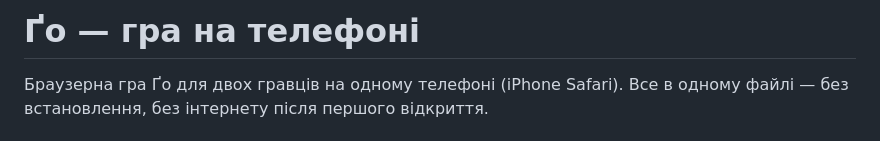
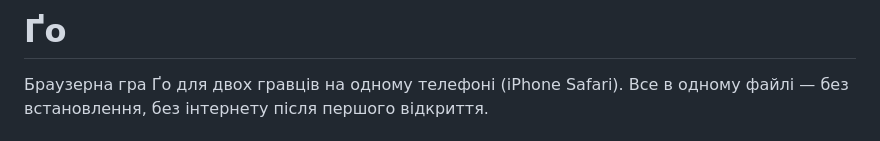
Before and after one commit to WorkSpaceGit/GoZeN, a Markdown page: README.md, the part around the change. GitHub-like rendering.

Commit message:
Revise README title and game description
Updated the title of the README file and clarified the game description.

```diff
--- a/README.md
+++ b/README.md
@@ -1,4 +1,4 @@
-# Ґо — гра на телефоні
+# Ґо
 
 Браузерна гра Ґо для двох гравців на одному телефоні (iPhone Safari). Все в одному файлі — без встановлення, без інтернету після першого відкриття.
 
```
